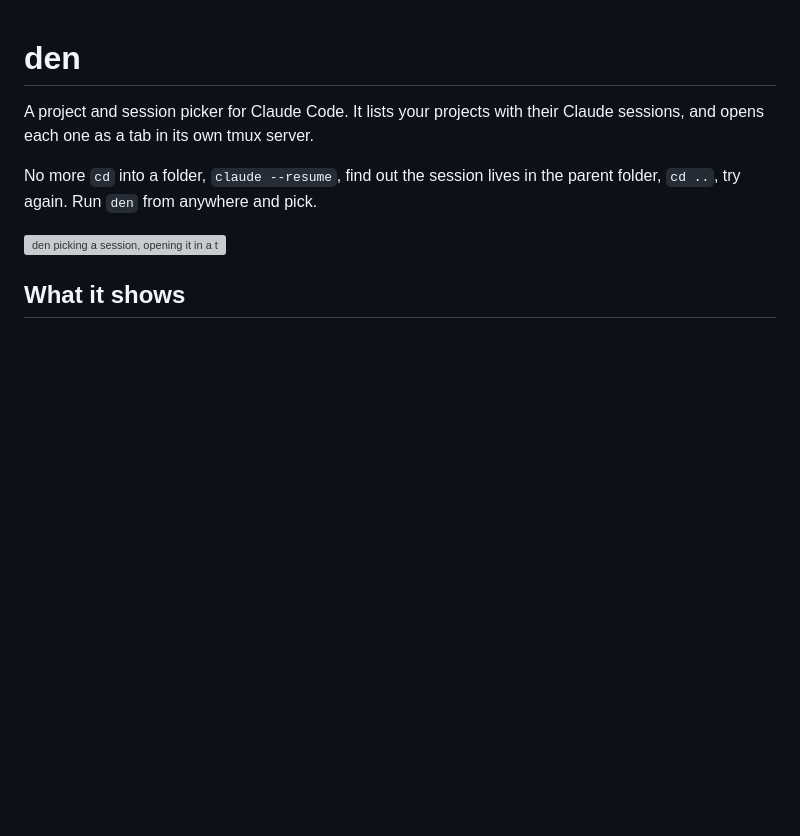
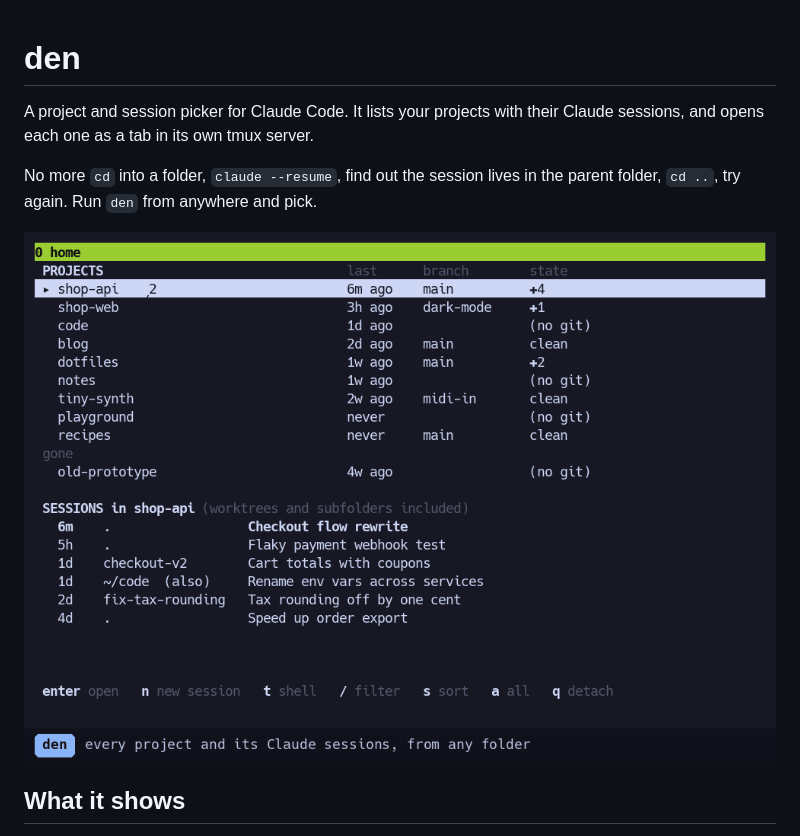
Before and after one commit to kinduff/den, a Markdown page: README.md, the part around the change. GitHub-like rendering; pictures changed too: assets/den.gif (added); blank space fills up the shorter version; grey boxes are pictures that could not be loaded.

Commit message:
Keep the demo recording in assets

```diff
--- a/README.md
+++ b/README.md
@@ -6,7 +6,7 @@ Claude sessions, and opens each one as a tab in its own tmux server.
 No more `cd` into a folder, `claude --resume`, find out the session lives in the
 parent folder, `cd ..`, try again. Run `den` from anywhere and pick.
 
-![den picking a session, opening it in a tab, and splitting the tab](docs/demo/den.gif)
+![den picking a session, opening it in a tab, and splitting the tab](assets/den.gif)
 
 ## What it shows
 
```
